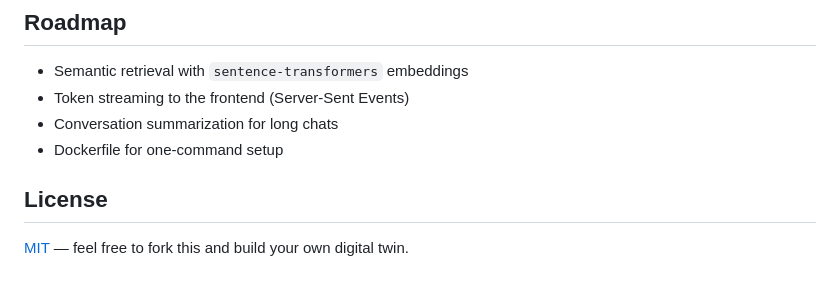
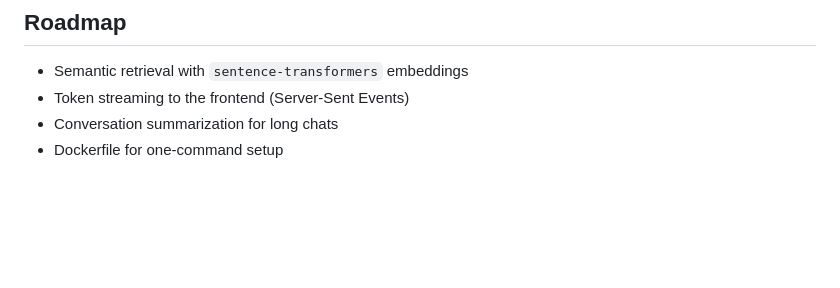
Before and after one commit to Rajallah/yaseen-ai-rag-chatbot, a Markdown page: README.md, the part around the change. GitHub-like rendering; blank space fills up the shorter version.

Commit message:
Update README.md
Removed license section from README.

```diff
--- a/README.md
+++ b/README.md
@@ -145,7 +145,3 @@ Everything persona-specific lives in two places:
 - Token streaming to the frontend (Server-Sent Events)
 - Conversation summarization for long chats
 - Dockerfile for one-command setup
-
-## License
-
-[MIT](LICENSE) — feel free to fork this and build your own digital twin.
```
